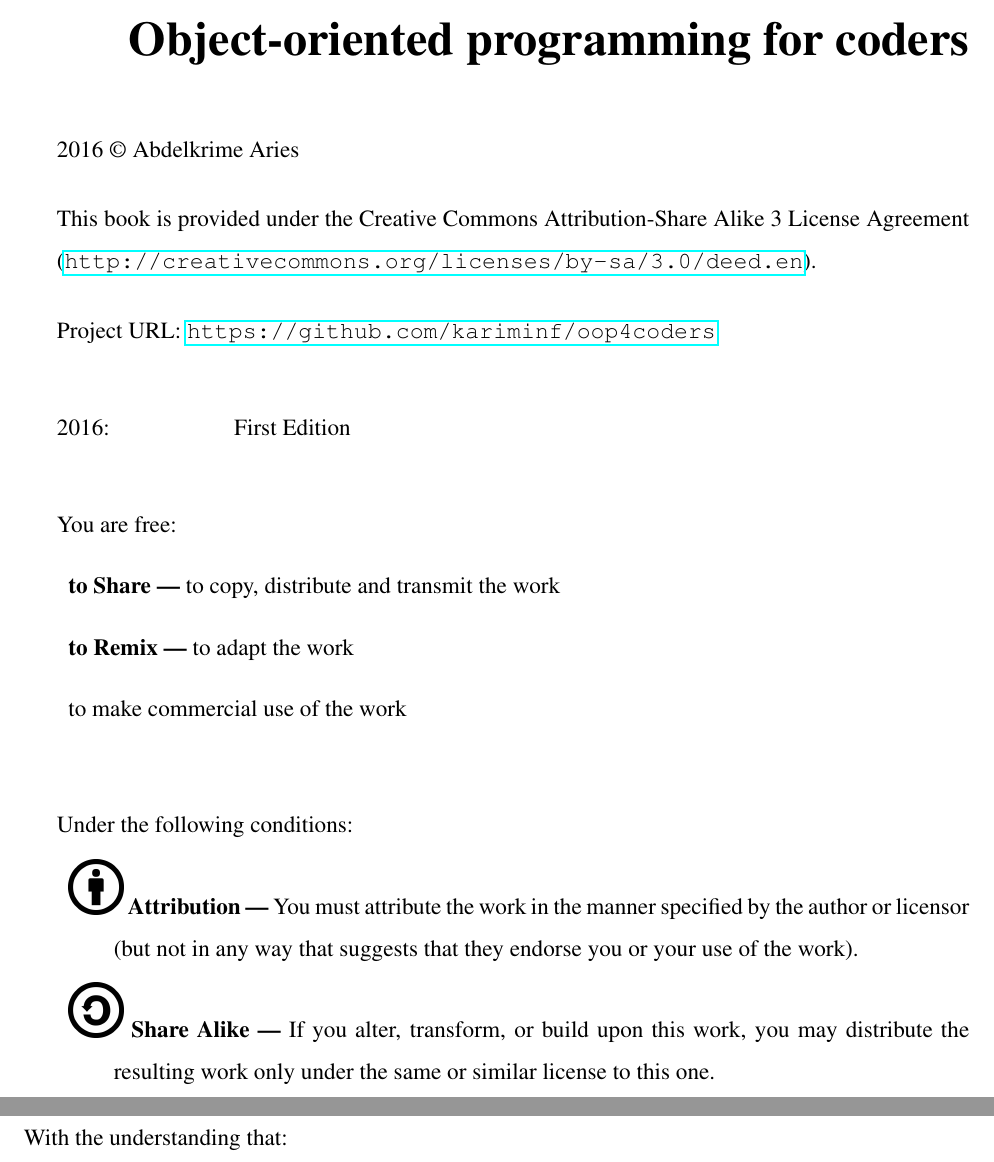
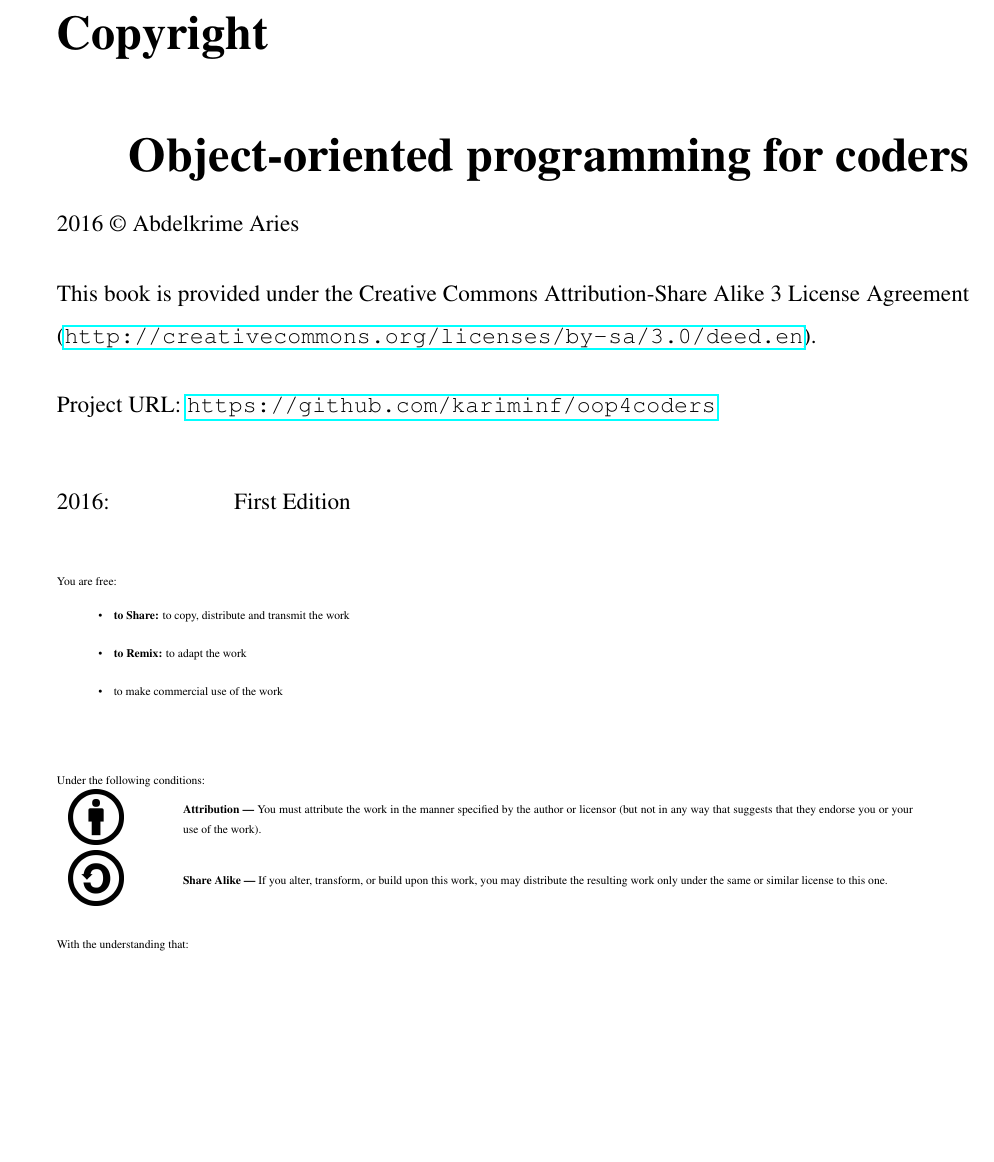
Before and after one commit to ibalram/oop4coders, a LaTeX book (book/copyright.tex, which reads book/calls.tex): two parts of pages 1 and 2 of 2 before the commit and part of page 3 of 4 after it, the two joined at a grey line, cut at the place of the change, the shorter picture padded with empty space. Compiled offline with pdfLaTeX.

Commit message:
documentation

```diff
--- a/book/calls.tex
+++ b/book/calls.tex
@@ -6,6 +6,7 @@
 \usepackage{listings}
 \usepackage{xcolor}
 \usepackage{times}
+\usepackage{array}
 \usepackage[left=2.8cm,right=2.2cm,top=2.8cm,bottom=2.8cm,includefoot,includehead,headheight=13.6pt]{geometry}
 \renewcommand{\baselinestretch}{1.5}
 
--- a/book/copyright.tex
+++ b/book/copyright.tex
@@ -27,27 +25,27 @@
 \noindent
 2016: \hspace{2cm} First Edition
 
+\tiny
 \vspace{1cm}
 \noindent
 You are free:
-\begin{description}
-\item[] \textbf{to Share —} to copy, distribute and transmit the work
-\item[] \textbf{to Remix —} to adapt the work
-\item[] to make commercial use of the work
-\end{description}
+\begin{itemize}
+\item \textbf{to Share:} to copy, distribute and transmit the work
+\item \textbf{to Remix:} to adapt the work
+\item to make commercial use of the work
+\end{itemize}
 
 \vspace{1cm}
 \noindent
-Under the following conditions:
-\begin{description}
-\item[] \includegraphics[width=1cm]{img/by.png}
-\textbf{Attribution —} You must attribute the work in the manner specified by the author or licensor (but not in any way that suggests that they endorse you or your use of the work).
+Under the following conditions:\\
+\begin{tabular}{m{.1\textwidth}m{.8\textwidth}}
+\includegraphics[width=1cm]{img/by.png} &
+\textbf{Attribution —} You must attribute the work in the manner specified by the author or licensor (but not in any way that suggests that they endorse you or your use of the work). \\
+\includegraphics[width=1cm]{img/sa.png} &
+\textbf{Share Alike —} If you alter, transform, or build upon this work, you may distribute the resulting work only under the same or similar license to this one.
+\end{tabular}
 
-\item[] \includegraphics[width=1cm]{img/sa.png}
-\textbf{Share Alike —} If you alter, transform, or build upon this work, you may distribute the resulting work only under the same or similar license to this one.
-\end{description}
-
-\vspace{1cm}
+\vspace{.5cm}
 \noindent
 With the understanding that:
 \begin{description}
```
Also changed, not shown: book/OOPintro.tex (+13 -0 lines), book/oop4coders.tex (+1 -1 lines), book/preface.tex (+1 -1 lines), README.md, book/copyright.tex (6 more changed lines), 2 other files.
